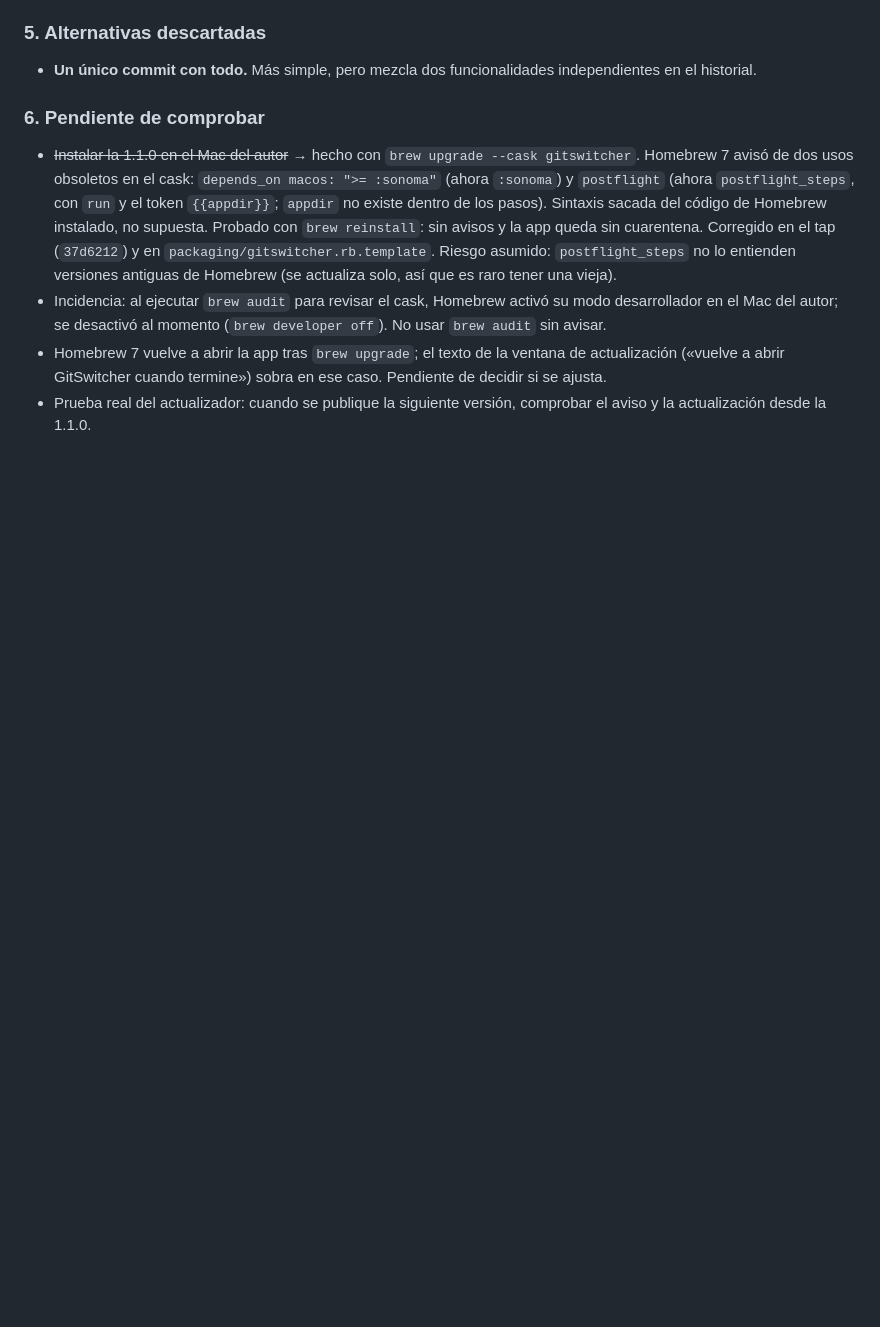
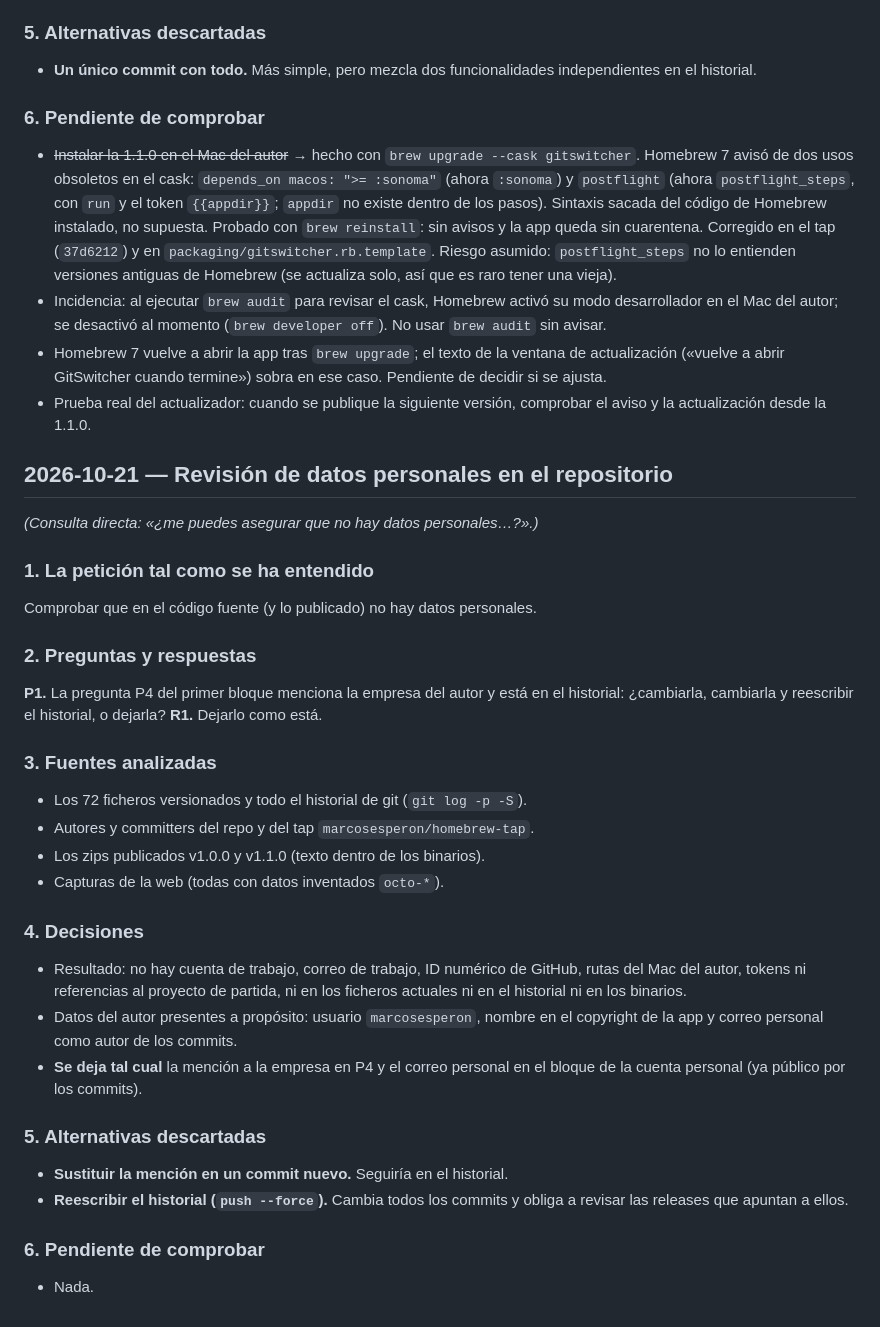
Before and after one commit to marcosesperon/GitSwitcher, a Markdown page: docs/decisiones.md, the part around the change. GitHub-like rendering; blank space fills up the shorter version.

Commit message:
docs: record personal data review

```diff
--- a/docs/decisiones.md
+++ b/docs/decisiones.md
@@ -817,3 +817,44 @@ subirlos y publicar la v1.1.0. **Confirmación:** petición explícita del autor
   caso. Pendiente de decidir si se ajusta.
 - Prueba real del actualizador: cuando se publique la siguiente versión,
   comprobar el aviso y la actualización desde la 1.1.0.
+
+## 2026-10-21 — Revisión de datos personales en el repositorio
+
+*(Consulta directa: «¿me puedes asegurar que no hay datos personales…?».)*
+
+### 1. La petición tal como se ha entendido
+
+Comprobar que en el código fuente (y lo publicado) no hay datos personales.
+
+### 2. Preguntas y respuestas
+
+**P1.** La pregunta P4 del primer bloque menciona la empresa del autor y está en
+el historial: ¿cambiarla, cambiarla y reescribir el historial, o dejarla?
+**R1.** Dejarlo como está.
+
+### 3. Fuentes analizadas
+
+- Los 72 ficheros versionados y todo el historial de git (`git log -p -S`).
+- Autores y committers del repo y del tap `marcosesperon/homebrew-tap`.
+- Los zips publicados v1.0.0 y v1.1.0 (texto dentro de los binarios).
+- Capturas de la web (todas con datos inventados `octo-*`).
+
+### 4. Decisiones
+
+- Resultado: no hay cuenta de trabajo, correo de trabajo, ID numérico de GitHub,
+  rutas del Mac del autor, tokens ni referencias al proyecto de partida, ni en
+  los ficheros actuales ni en el historial ni en los binarios.
+- Datos del autor presentes a propósito: usuario `marcosesperon`, nombre en el
+  copyright de la app y correo personal como autor de los commits.
+- **Se deja tal cual** la mención a la empresa en P4 y el correo personal en el
+  bloque de la cuenta personal (ya público por los commits).
+
+### 5. Alternativas descartadas
+
+- **Sustituir la mención en un commit nuevo.** Seguiría en el historial.
+- **Reescribir el historial (`push --force`).** Cambia todos los commits y obliga
+  a revisar las releases que apuntan a ellos.
+
+### 6. Pendiente de comprobar
+
+- Nada.
```
